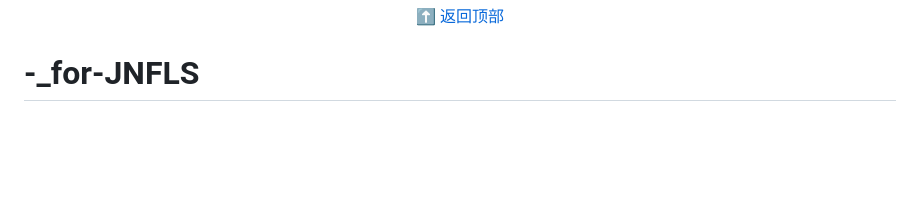
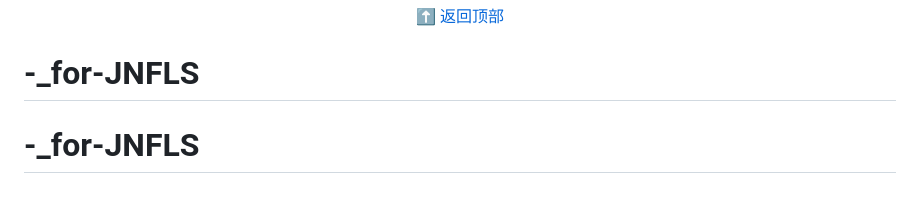
Before and after one commit to qyxa123/-_Smart-Key-Cabinet-Management-System, a Markdown page: README.md, the part around the change. Rendered like a GitHub page; blank space fills up the shorter version.

```diff
--- a/README.md
+++ b/README.md
@@ -271,3 +271,4 @@ Made with ❤️ by [Your Name]
 </div>
 
 # -_for-JNFLS
+# -_for-JNFLS
```
